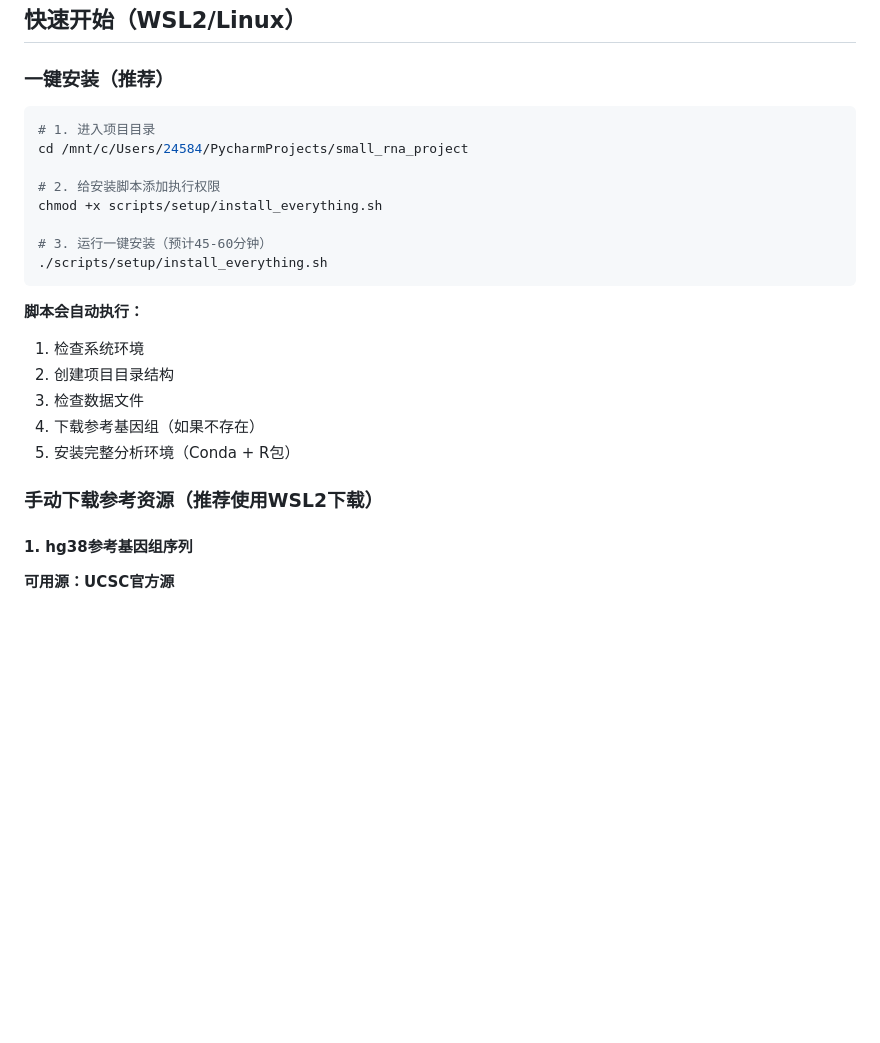
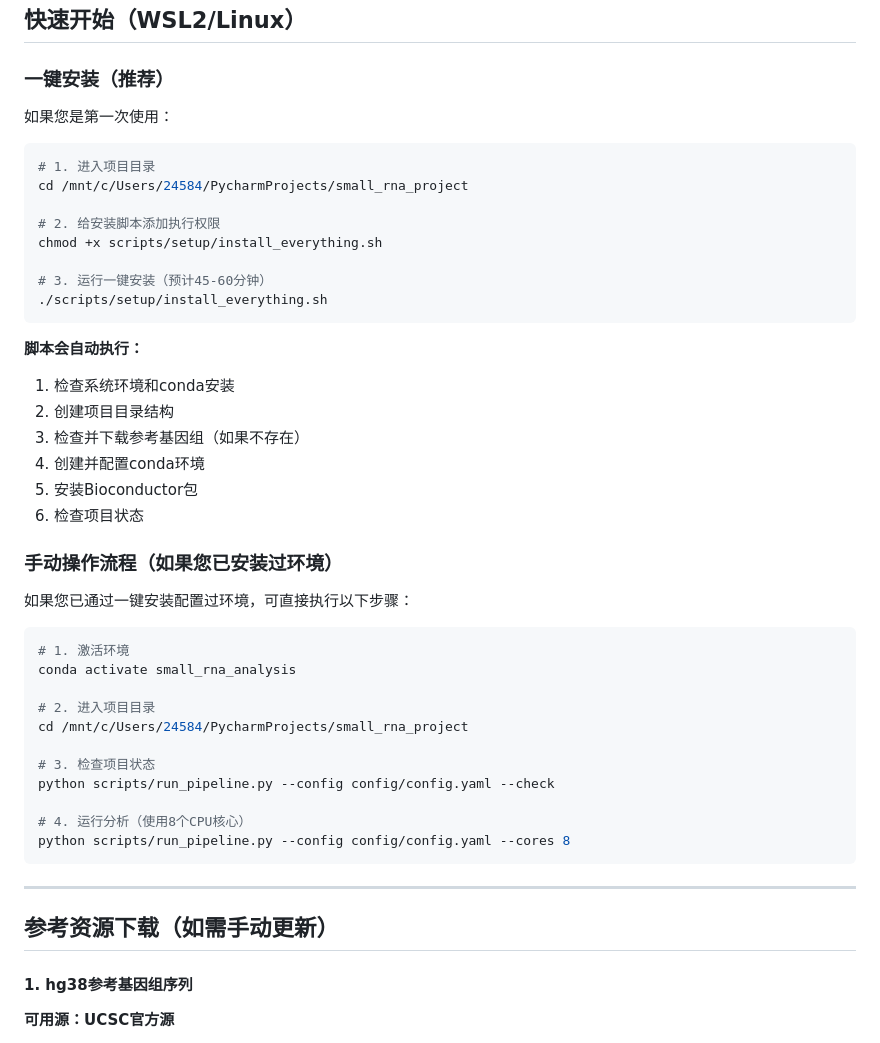
Before and after one commit to CBOLsw/small_rna_project, a Markdown page: README.md, the part around one of its changes. Drawn GitHub-style; blank space fills up the shorter version.

````diff
--- a/README.md
+++ b/README.md
@@ -25,6 +25,8 @@
 
 ### 一键安装（推荐）
 
+如果您是第一次使用：
+
 ```bash
 # 1. 进入项目目录
 cd /mnt/c/Users/24584/PycharmProjects/small_rna_project
@@ -37,13 +39,34 @@ chmod +x scripts/setup/install_everything.sh
 ```
 
 **脚本会自动执行：**
-1. 检查系统环境
+1. 检查系统环境和conda安装
 2. 创建项目目录结构
-3. 检查数据文件
-4. 下载参考基因组（如果不存在）
-5. 安装完整分析环境（Conda + R包）
+3. 检查并下载参考基因组（如果不存在）
+4. 创建并配置conda环境
+5. 安装Bioconductor包
+6. 检查项目状态
 
-### 手动下载参考资源（推荐使用WSL2下载）
+### 手动操作流程（如果您已安装过环境）
+
+如果您已通过一键安装配置过环境，可直接执行以下步骤：
+
+```bash
+# 1. 激活环境
+conda activate small_rna_analysis
+
+# 2. 进入项目目录
+cd /mnt/c/Users/24584/PycharmProjects/small_rna_project
+
+# 3. 检查项目状态
+python scripts/run_pipeline.py --config config/config.yaml --check
+
+# 4. 运行分析（使用8个CPU核心）
+python scripts/run_pipeline.py --config config/config.yaml --cores 8
+```
+
+---
+
+## 参考资源下载（如需手动更新）
 
 #### 1. hg38参考基因组序列
 **可用源：UCSC官方源**
````
Also changed, not shown: other parts of README.md (+0 -89 lines).
